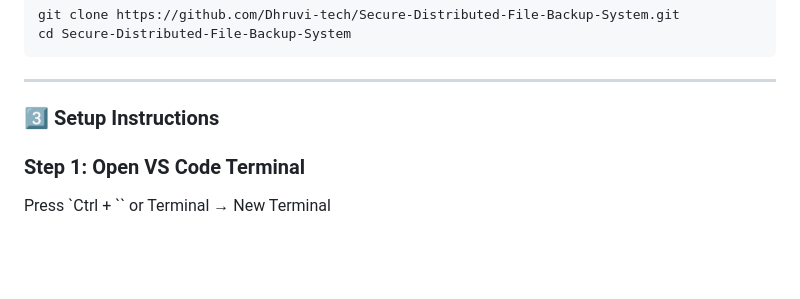
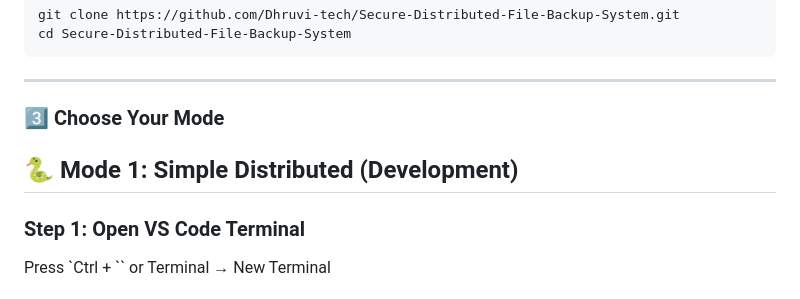
Before and after one commit to Dhruvi-tech/Secure-Distributed-File-Backup-System, a Markdown page: README.md, the part around the change printed below. Drawn GitHub-style; blank space fills up the shorter version.

```diff
--- a/README.md
+++ b/README.md
@@ -44,7 +44,9 @@ cd Secure-Distributed-File-Backup-System
 
 ---
 
-### 3️⃣ Setup Instructions
+### 3️⃣ Choose Your Mode
+
+## 🐍 **Mode 1: Simple Distributed (Development)**
 
 ### **Step 1:** Open VS Code Terminal
 Press `Ctrl + `` or Terminal → New Terminal
```
Also changed, not shown: other parts of README.md (+52 -6 lines).
